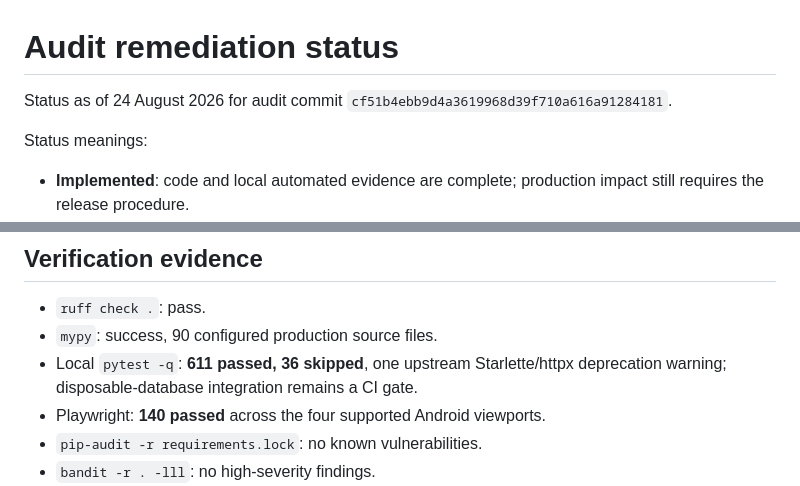
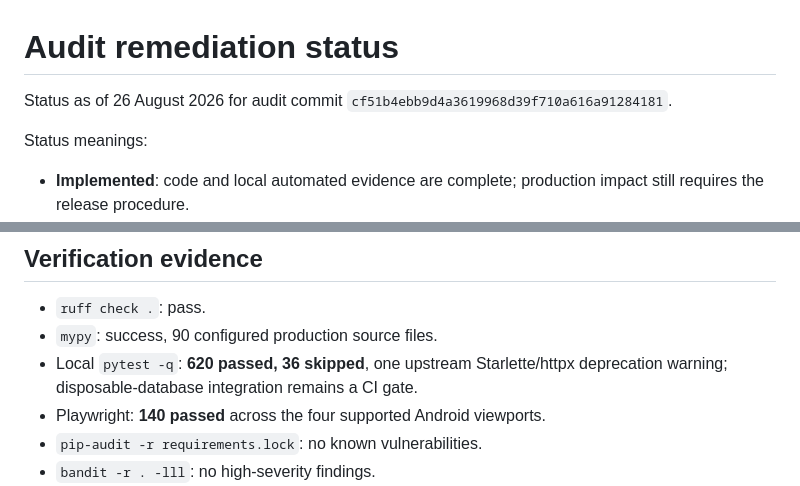
Before and after one commit to mahammadsad/telegram_quiz_bot, a Markdown page: docs/AUDIT_REMEDIATION_STATUS.md, 2 parts joined by grey strips. Drawn GitHub-style.

```diff
--- a/docs/AUDIT_REMEDIATION_STATUS.md
+++ b/docs/AUDIT_REMEDIATION_STATUS.md
@@ -1,6 +1,6 @@
 # Audit remediation status
 
-Status as of 24 August 2026 for audit commit `cf51b4ebb9d4a3619968d39f710a616a91284181`.
+Status as of 26 August 2026 for audit commit `cf51b4ebb9d4a3619968d39f710a616a91284181`.
 
 Status meanings:
 
@@ -45,7 +45,7 @@ Status meanings:
 
 - `ruff check .`: pass.
 - `mypy`: success, 90 configured production source files.
-- Local `pytest -q`: **611 passed, 36 skipped**, one upstream Starlette/httpx deprecation warning; disposable-database integration remains a CI gate.
+- Local `pytest -q`: **620 passed, 36 skipped**, one upstream Starlette/httpx deprecation warning; disposable-database integration remains a CI gate.
 - Playwright: **140 passed** across the four supported Android viewports.
 - `pip-audit -r requirements.lock`: no known vulnerabilities.
 - `bandit -r . -lll`: no high-severity findings.
```
Also changed, not shown: other parts of docs/AUDIT_REMEDIATION_STATUS.md (+2 -2 lines), docs/PRODUCTIONIZATION_CHECKLIST.md (+1 -1 lines).
